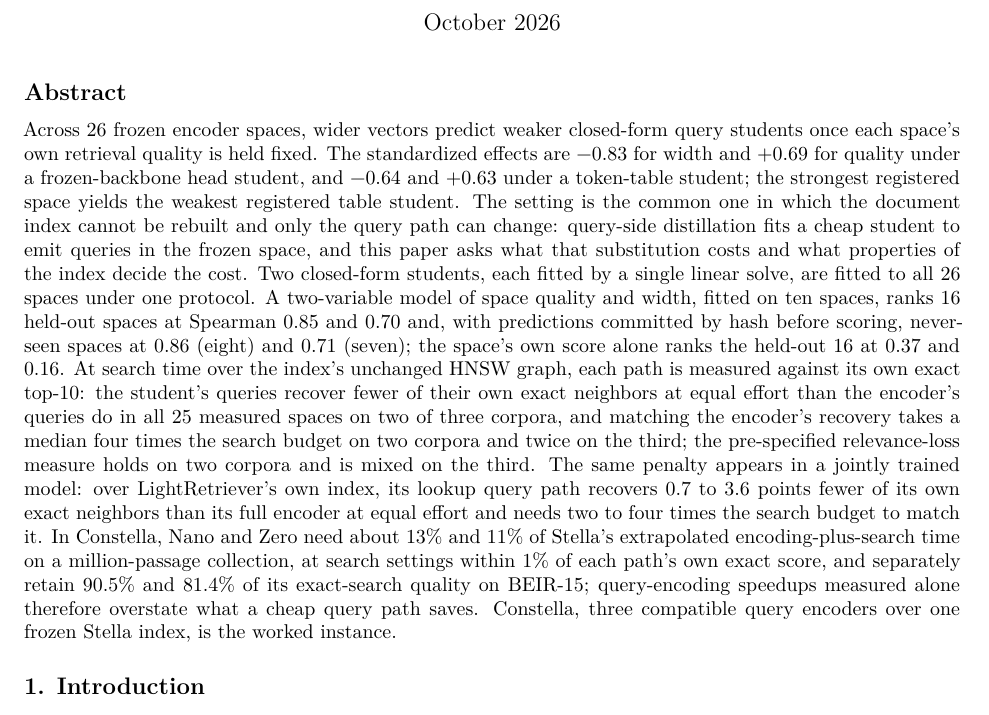
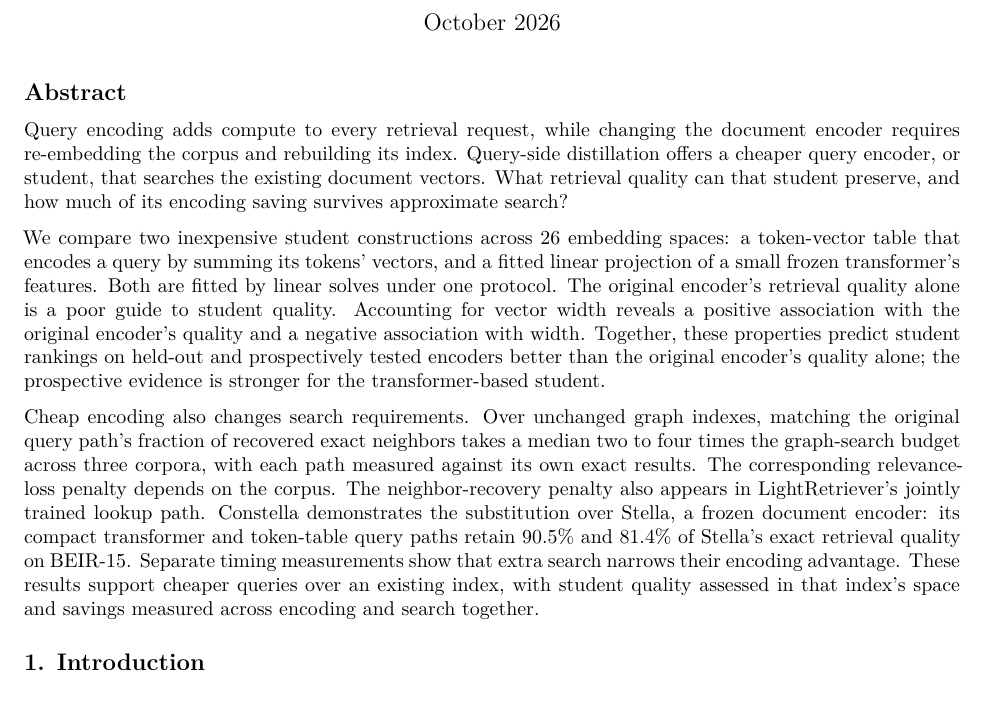
Before and after one commit to Dylancouzon/asymmetric-dual-encoders, a LaTeX document (m15/latex/paper.tex): part of page 1 of 19, cut so that both start at the same text. The pictures show the PDF file m15/latex/paper.pdf that the author committed with the source.

Commit message:
Rewrite abstract around the frozen-index problem and reader value

```diff
--- a/m15/latex/paper.tex
+++ b/m15/latex/paper.tex
@@ -105,39 +105,39 @@ over Frozen Indexes}
 
 \subsection{Abstract}\label{abstract}
 
-Across 26 frozen encoder spaces, wider vectors predict weaker
-closed-form query students once each space's own retrieval quality is
-held fixed. The standardized effects are −0.83 for width and +0.69 for
-quality under a frozen-backbone head student, and −0.64 and +0.63 under
-a token-table student; the strongest registered space yields the weakest
-registered table student. The setting is the common one in which the
-document index cannot be rebuilt and only the query path can change:
-query-side distillation fits a cheap student to emit queries in the
-frozen space, and this paper asks what that substitution costs and what
-properties of the index decide the cost. Two closed-form students, each
-fitted by a single linear solve, are fitted to all 26 spaces under one
-protocol. A two-variable model of space quality and width, fitted on ten
-spaces, ranks 16 held-out spaces at Spearman 0.85 and 0.70 and, with
-predictions committed by hash before scoring, never-seen spaces at 0.86
-(eight) and 0.71 (seven); the space's own score alone ranks the held-out
-16 at 0.37 and 0.16. At search time over the index's unchanged HNSW
-graph, each path is measured against its own exact top-10: the student's
-queries recover fewer of their own exact neighbors at equal effort than
-the encoder's queries do in all 25 measured spaces on two of three
-corpora, and matching the encoder's recovery takes a median four times
-the search budget on two corpora and twice on the third; the
-pre-specified relevance-loss measure holds on two corpora and is mixed
-on the third. The same penalty appears in a jointly trained model: over
-LightRetriever's own index, its lookup query path recovers 0.7 to 3.6
-points fewer of its own exact neighbors than its full encoder at equal
-effort and needs two to four times the search budget to match it. In
-Constella, Nano and Zero need about 13\% and 11\% of Stella's
-extrapolated encoding-plus-search time on a million-passage collection,
-at search settings within 1\% of each path's own exact score, and
-separately retain 90.5\% and 81.4\% of its exact-search quality on
-BEIR-15; query-encoding speedups measured alone therefore overstate what
-a cheap query path saves. Constella, three compatible query encoders
-over one frozen Stella index, is the worked instance.
+Query encoding adds compute to every retrieval request, while changing
+the document encoder requires re-embedding the corpus and rebuilding its
+index. Query-side distillation offers a cheaper query encoder, or
+student, that searches the existing document vectors. What retrieval
+quality can that student preserve, and how much of its encoding saving
+survives approximate search?
+
+We compare two inexpensive student constructions across 26 embedding
+spaces: a token-vector table that encodes a query by summing its tokens'
+vectors, and a fitted linear projection of a small frozen transformer's
+features. Both are fitted by linear solves under one protocol. The
+original encoder's retrieval quality alone is a poor guide to student
+quality. Accounting for vector width reveals a positive association with
+the original encoder's quality and a negative association with width.
+Together, these properties predict student rankings on held-out and
+prospectively tested encoders better than the original encoder's quality
+alone; the prospective evidence is stronger for the transformer-based
+student.
+
+Cheap encoding also changes search requirements. Over unchanged graph
+indexes, matching the original query path's fraction of recovered exact
+neighbors takes a median two to four times the graph-search budget
+across three corpora, with each path measured against its own exact
+results. The corresponding relevance-loss penalty depends on the corpus.
+The neighbor-recovery penalty also appears in LightRetriever's jointly
+trained lookup path. Constella demonstrates the substitution over
+Stella, a frozen document encoder: its compact transformer and
+token-table query paths retain 90.5\% and 81.4\% of Stella's exact
+retrieval quality on BEIR-15. Separate timing measurements show that
+extra search narrows their encoding advantage. These results support
+cheaper queries over an existing index, with student quality assessed in
+that index's space and savings measured across encoding and search
+together.
 
 \subsection{1. Introduction}\label{introduction}
 
```
Also changed, not shown: m15/LOG.md (+16 -0 lines), m15/OWNER_PREFERENCES.md (+5 -1 lines), m15/PAPER.md (+5 -1 lines), m15/latex/paper.pdf.
